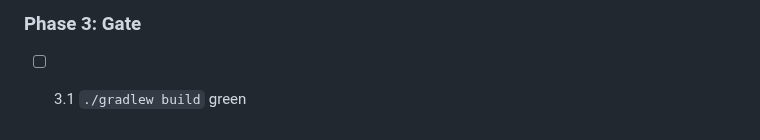
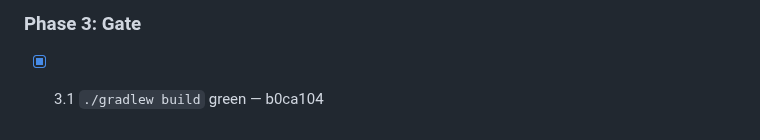
Before and after one commit to quayal/star-trader, a Markdown page: .ai/runs/2026-10-31-e02-s02-join-game.md, the part around the change. GitHub-like rendering.

Commit message:
docs(runs): mark e02-s02-join-game Phase 3 complete
Co-Authored-By: Claude Opus 5.5 <noreply@anthropic.com>

```diff
--- a/.ai/runs/2026-10-31-e02-s02-join-game.md
+++ b/.ai/runs/2026-10-31-e02-s02-join-game.md
@@ -85,4 +85,4 @@ they differ. Applied:
 
 ### Phase 3: Gate
 
-- [ ] 3.1 `./gradlew build` green
+- [x] 3.1 `./gradlew build` green — b0ca104
```
